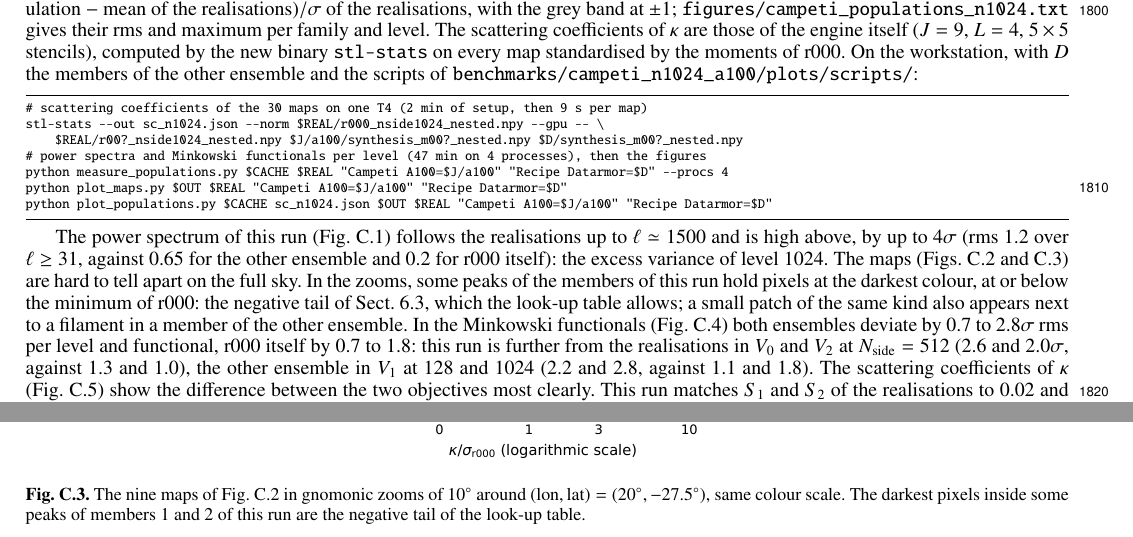
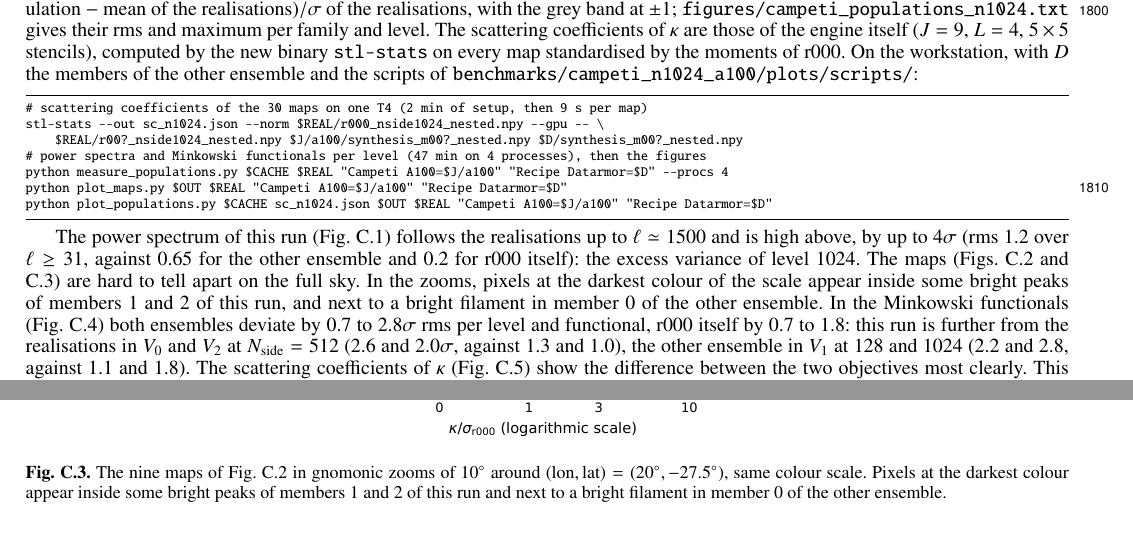
Before and after one commit to jmdelouis/STL-Dev-MPI, a LaTeX paper (text/paper.tex): two parts of pages 29 and 31 of 33, joined at a grey line, cut so that both start at the same text. Compiled offline with pdfLaTeX.

Commit message:
Paper: describe the zooms of Fig. C.3 visually only
The dark pixels in the zooms appear in members of both ensembles and
have not been checked against the negative tail of the look-up table:
the commentary and the caption no longer link them.

Co-Authored-By: Claude Opus 5.5 <noreply@anthropic.com>

```diff
--- a/text/paper.tex
+++ b/text/paper.tex
@@ -941,7 +941,7 @@ python plot_maps.py $OUT $REAL "Campeti A100=$J/a100" "Recipe Datarmor=$D"
 python plot_populations.py $CACHE sc_n1024.json $OUT $REAL "Campeti A100=$J/a100" "Recipe Datarmor=$D"
 \end{lstlisting}
 
-The power spectrum of this run (Fig.~\ref{fig:campeti_cl}) follows the realisations up to $\ell\simeq1500$ and is high above, by up to $4\sigma$ (rms 1.2 over $\ell\geq31$, against 0.65 for the other ensemble and 0.2 for r000 itself): the excess variance of level 1024. The maps (Figs.~\ref{fig:campeti_mollweide} and \ref{fig:campeti_gnomonic}) are hard to tell apart on the full sky. In the zooms, some peaks of the members of this run hold pixels at the darkest colour, at or below the minimum of r000: the negative tail of Sect.~\ref{sec:results}, which the look-up table allows; a small patch of the same kind also appears next to a filament in a member of the other ensemble. In the Minkowski functionals (Fig.~\ref{fig:campeti_mf}) both ensembles deviate by 0.7 to $2.8\sigma$ rms per level and functional, r000 itself by 0.7 to 1.8: this run is further from the realisations in $V_0$ and $V_2$ at $\nside=512$ (2.6 and $2.0\sigma$, against 1.3 and 1.0), the other ensemble in $V_1$ at 128 and 1024 (2.2 and 2.8, against 1.1 and 1.8). The scattering coefficients of $\kappa$ (Fig.~\ref{fig:campeti_sc}) show the difference between the two objectives most clearly. This run matches $S_1$ and $S_2$ of the realisations to 0.02 and $0.03\sigma$ rms and the reduced $S_3$ and $S_4$ to 1.6 and $0.4\sigma$ (maxima 5.8 and 1.6), since its loss holds the scattering covariance of $\kappa$ to the mean over the ten references. The other ensemble follows r000 in $S_1$ and $S_2$ (0.58 and $0.50\sigma$, as r000 itself) and is off in $S_3$ and $S_4$ at the fine scales, by up to 38 and $20\sigma$ (rms 8.5 and 4.8): its loss holds the scattering covariance of the gaussianised map, and of $\kappa$ only the mean, variance, $S_1$ and $S_2$.
+The power spectrum of this run (Fig.~\ref{fig:campeti_cl}) follows the realisations up to $\ell\simeq1500$ and is high above, by up to $4\sigma$ (rms 1.2 over $\ell\geq31$, against 0.65 for the other ensemble and 0.2 for r000 itself): the excess variance of level 1024. The maps (Figs.~\ref{fig:campeti_mollweide} and \ref{fig:campeti_gnomonic}) are hard to tell apart on the full sky. In the zooms, pixels at the darkest colour of the scale appear inside some bright peaks of members 1 and 2 of this run, and next to a bright filament in member 0 of the other ensemble. In the Minkowski functionals (Fig.~\ref{fig:campeti_mf}) both ensembles deviate by 0.7 to $2.8\sigma$ rms per level and functional, r000 itself by 0.7 to 1.8: this run is further from the realisations in $V_0$ and $V_2$ at $\nside=512$ (2.6 and $2.0\sigma$, against 1.3 and 1.0), the other ensemble in $V_1$ at 128 and 1024 (2.2 and 2.8, against 1.1 and 1.8). The scattering coefficients of $\kappa$ (Fig.~\ref{fig:campeti_sc}) show the difference between the two objectives most clearly. This run matches $S_1$ and $S_2$ of the realisations to 0.02 and $0.03\sigma$ rms and the reduced $S_3$ and $S_4$ to 1.6 and $0.4\sigma$ (maxima 5.8 and 1.6), since its loss holds the scattering covariance of $\kappa$ to the mean over the ten references. The other ensemble follows r000 in $S_1$ and $S_2$ (0.58 and $0.50\sigma$, as r000 itself) and is off in $S_3$ and $S_4$ at the fine scales, by up to 38 and $20\sigma$ (rms 8.5 and 4.8): its loss holds the scattering covariance of the gaussianised map, and of $\kappa$ only the mean, variance, $S_1$ and $S_2$.
 
 \begin{figure}[!htbp]
 \sidecaption
@@ -960,7 +960,7 @@ The power spectrum of this run (Fig.~\ref{fig:campeti_cl}) follows the realisati
 \begin{figure}[!htbp]
 \centering
 \figfile{figures/campeti_maps_gnomonic_n1024.pdf}{0.8\textwidth}
-\caption{The nine maps of Fig.~\ref{fig:campeti_mollweide} in gnomonic zooms of $10^\circ$ around $({\rm lon},{\rm lat})=(20^\circ,-27.5^\circ)$, same colour scale. The darkest pixels inside some peaks of members 1 and 2 of this run are the negative tail of the look-up table.}
+\caption{The nine maps of Fig.~\ref{fig:campeti_mollweide} in gnomonic zooms of $10^\circ$ around $({\rm lon},{\rm lat})=(20^\circ,-27.5^\circ)$, same colour scale. Pixels at the darkest colour appear inside some bright peaks of members 1 and 2 of this run and next to a bright filament in member 0 of the other ensemble.}
 \label{fig:campeti_gnomonic}
 \end{figure}
 
```
Also changed, not shown: 1 other file.
